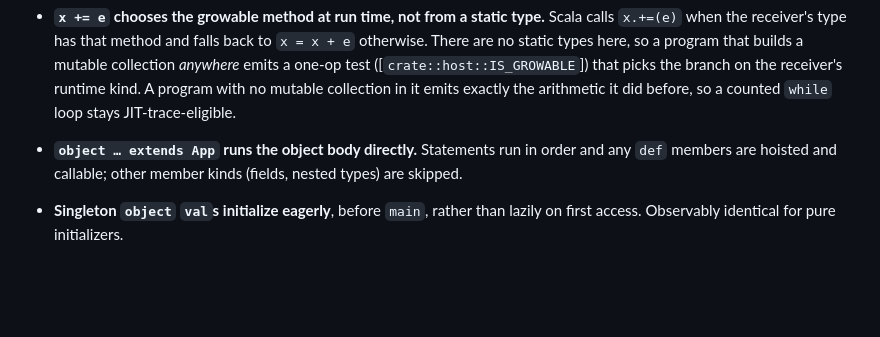
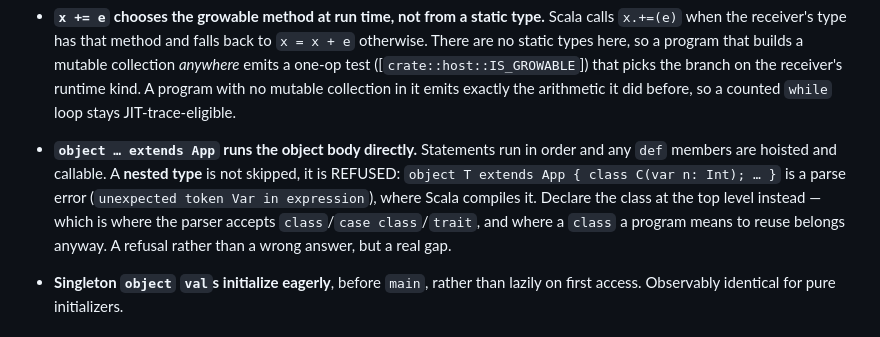
Before and after one commit to MenkeTechnologies/scalars, a Markdown page: BUGS.md, the part around the change. Rendered like a GitHub page; blank space fills up the shorter version.

Commit message:
BUGS.md: a nested type in an `App` body is refused, not skipped
The entry said other member kinds "(fields, nested types) are skipped", which
reads as "the program runs without them". Measured against scala 3.8.4 (JVM 26):
`object T extends App { class C(var n: Int); val c = new C(1); println(c.n) }`
prints `1` there and fails here with `scalars: unexpected token Var in
expression on line 2` — a parse error, so nothing runs at all. Still a refusal
rather than a wrong answer, but a materially different outcome than "skipped".

```diff
--- a/BUGS.md
+++ b/BUGS.md
@@ -667,8 +667,12 @@ reported as parse/compile errors, never silently mis-run.
   kind. A program with no mutable collection in it emits exactly the arithmetic
   it did before, so a counted `while` loop stays JIT-trace-eligible.
 - **`object … extends App` runs the object body directly.** Statements run in
-  order and any `def` members are hoisted and callable; other member kinds
-  (fields, nested types) are skipped.
+  order and any `def` members are hoisted and callable. A **nested type** is not
+  skipped, it is REFUSED: `object T extends App { class C(var n: Int); … }`
+  is a parse error (`unexpected token Var in expression`), where Scala compiles
+  it. Declare the class at the top level instead — which is where the parser
+  accepts `class`/`case class`/`trait`, and where a `class` a program means to
+  reuse belongs anyway. A refusal rather than a wrong answer, but a real gap.
 - **Singleton `object` `val`s initialize eagerly**, before `main`, rather than
   lazily on first access. Observably identical for pure initializers.
 
```
